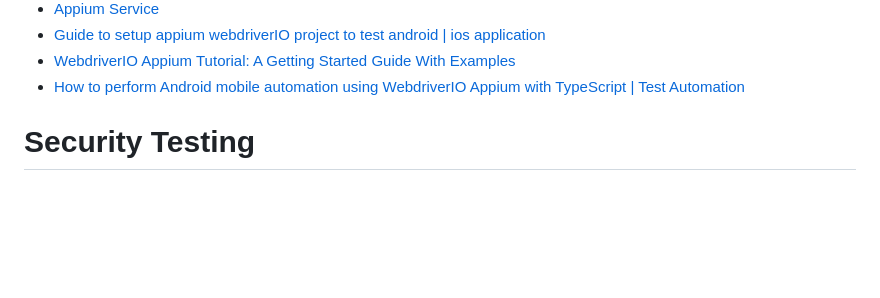
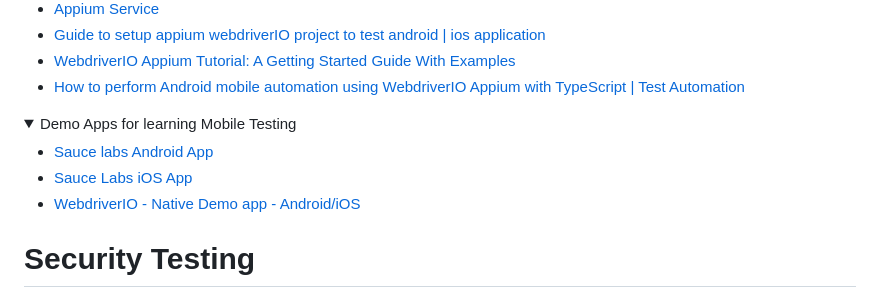
Before and after one commit to mfaisalkhatri/awesome-learning, a Markdown page: readme.md, the part around the change. GitHub-like rendering; folded sections open; blank space fills up the shorter version.

Commit message:
updated demo mobile apps (#175)

```diff
--- a/readme.md
+++ b/readme.md
@@ -781,6 +781,16 @@ I have been asked by many about my career transformation journey from Manual Tes
 - [How to perform Android mobile automation using WebdriverIO Appium with TypeScript | Test Automation](https://youtu.be/zWm0F3-ayQw?si=YcFtXIgWM6U2ZQyz)
 </details>
 
+<details>
+<summary>Demo Apps for learning Mobile Testing</summary>
+
+- [Sauce labs Android App](https://github.com/saucelabs/my-demo-app-android/releases)
+- [Sauce Labs iOS App](https://github.com/saucelabs/my-demo-app-ios/releases)
+- [WebdriverIO - Native Demo app - Android/iOS](https://github.com/webdriverio/native-demo-app/releases)
+
+</details>
+
+
 # Security Testing
 
 <details>
```
